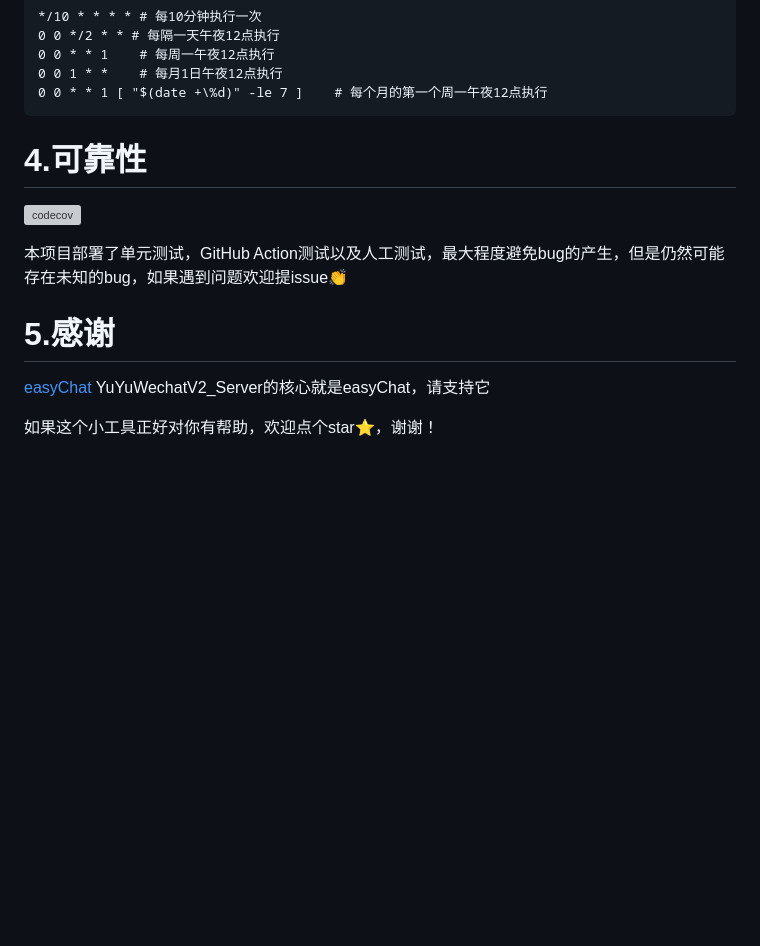
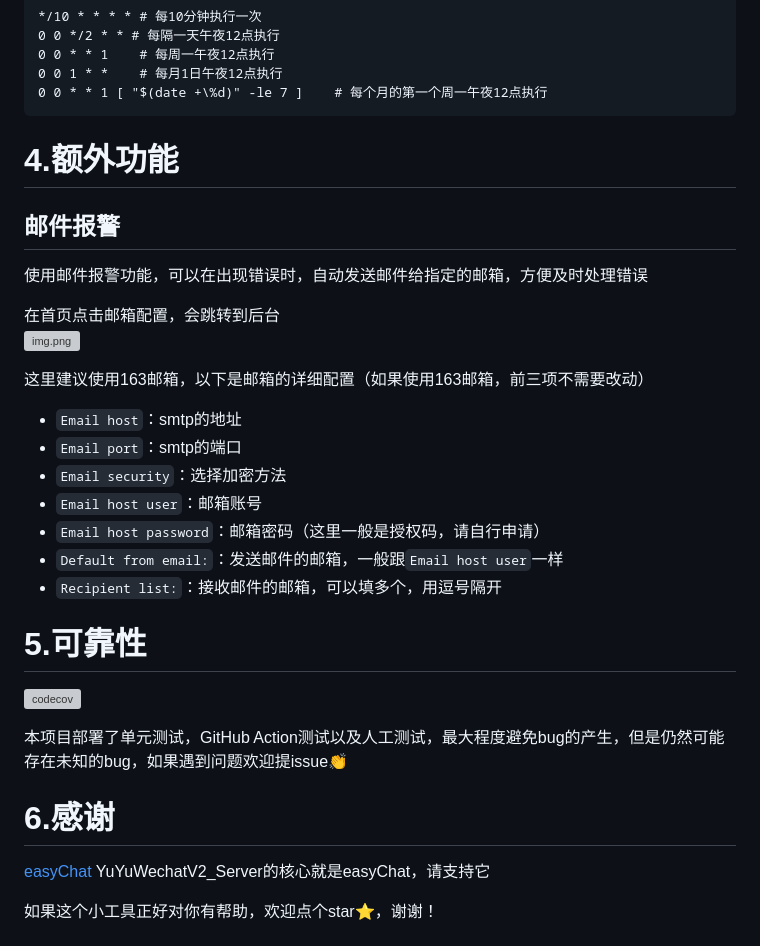
Before and after one commit to xieyumc/YuYuWechat, a Markdown page: README.md, the part around the change printed below. GitHub-like rendering; blank space fills up the shorter version; grey boxes are pictures that could not be loaded.

Commit message:
docs：更新readme

````diff
--- a/README.md
+++ b/README.md
@@ -252,8 +255,25 @@ python manage.py createsuperuser
 0 0 1 * *    # 每月1日午夜12点执行
 0 0 * * 1 [ "$(date +\%d)" -le 7 ]    # 每个月的第一个周一午夜12点执行
 ```
+# 4.额外功能
 
-# 4.可靠性
+## 邮件报警
+使用邮件报警功能，可以在出现错误时，自动发送邮件给指定的邮箱，方便及时处理错误
+
+在首页点击邮箱配置，会跳转到后台
+![img.png](img.png)
+
+这里建议使用163邮箱，以下是邮箱的详细配置（如果使用163邮箱，前三项不需要改动）
+- `Email host`：smtp的地址
+- `Email port`：smtp的端口
+- `Email security`：选择加密方法
+- `Email host user`：邮箱账号
+- `Email host password`：邮箱密码（这里一般是授权码，请自行申请）
+- `Default from email:`：发送邮件的邮箱，一般跟`Email host user`一样
+- `Recipient list:`：接收邮件的邮箱，可以填多个，用逗号隔开
+
+
+# 5.可靠性
 [![codecov](https://codecov.io/gh/xieyumc/YuYuWechat/branch/V2/graph/badge.svg?token=3NDJZIOERX)](https://codecov.io/gh/xieyumc/YuYuWechat)
 
 
@@ -261,7 +281,7 @@ python manage.py createsuperuser
 本项目部署了单元测试，GitHub Action测试以及人工测试，最大程度避免bug的产生，但是仍然可能存在未知的bug，如果遇到问题欢迎提issue👏
 
 
-# 5.感谢
+# 6.感谢
 
 [easyChat](https://github.com/LTEnjoy/easyChat) YuYuWechatV2_Server的核心就是easyChat，请支持它
 
````
Also changed, not shown: other parts of README.md (+3 -0 lines), img/img.png (added).
